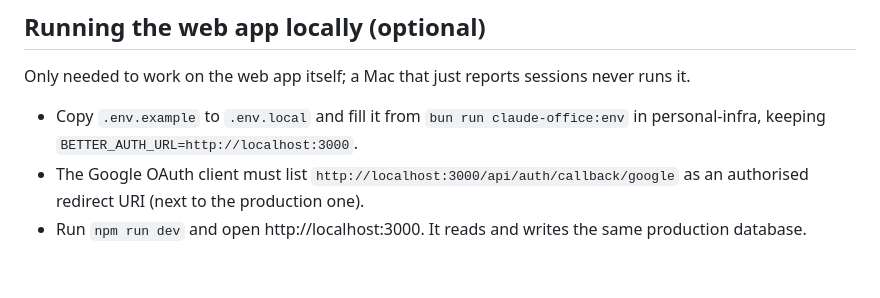
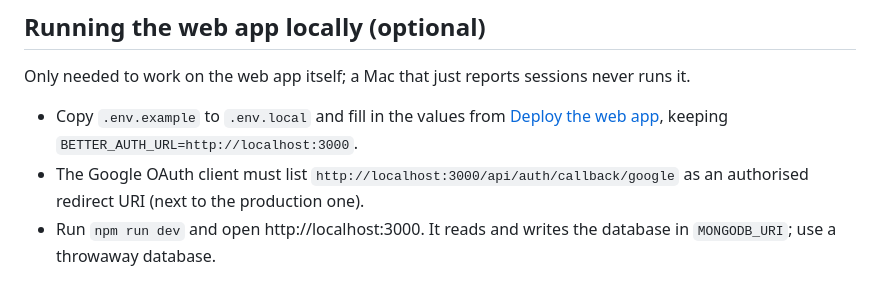
Before and after one commit to votrungquan1999/claude-office, a Markdown page: SETUP.md, the part around the change. Rendered like a GitHub page.

```diff
--- a/SETUP.md
+++ b/SETUP.md
@@ -86,6 +86,6 @@ A session whose first message is only pasted text shows "Pasted text" on its des
 
 Only needed to work on the web app itself; a Mac that just reports sessions never runs it.
 
-- Copy `.env.example` to `.env.local` and fill it from `bun run claude-office:env` in personal-infra, keeping `BETTER_AUTH_URL=http://localhost:3000`.
+- Copy `.env.example` to `.env.local` and fill in the values from [Deploy the web app](README.md#deploy-the-web-app), keeping `BETTER_AUTH_URL=http://localhost:3000`.
 - The Google OAuth client must list `http://localhost:3000/api/auth/callback/google` as an authorised redirect URI (next to the production one).
-- Run `npm run dev` and open http://localhost:3000. It reads and writes the same production database.
+- Run `npm run dev` and open http://localhost:3000. It reads and writes the database in `MONGODB_URI`; use a throwaway database.
```
Also changed, not shown: CONTRIBUTING.md (added, +42 -0 lines), README.md (+49 -27 lines), docs/images/details-panel.png (added), docs/images/office-desktop.png (added), docs/images/office-phone.png (added), docs/images/social-preview.png (added), 10 other files.
